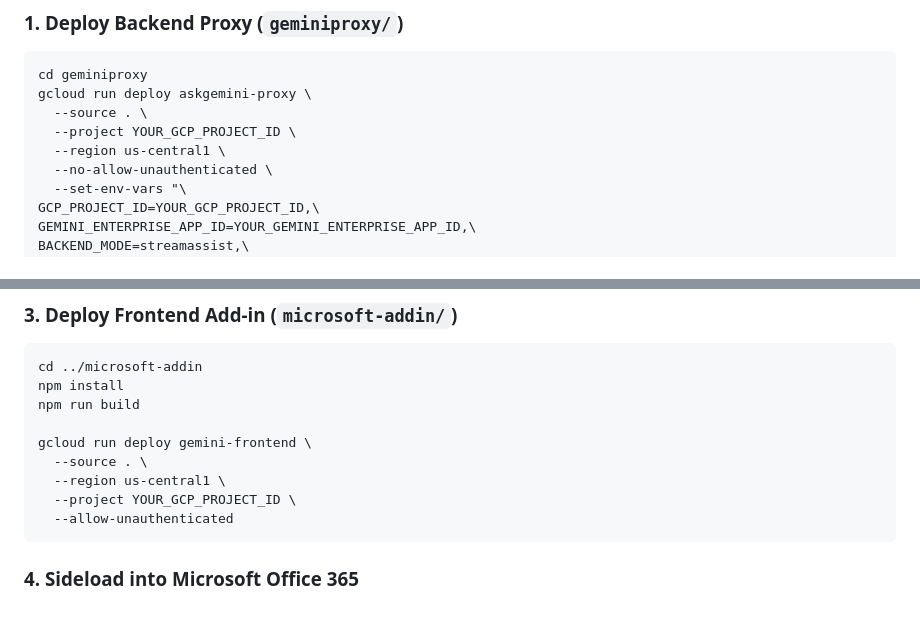
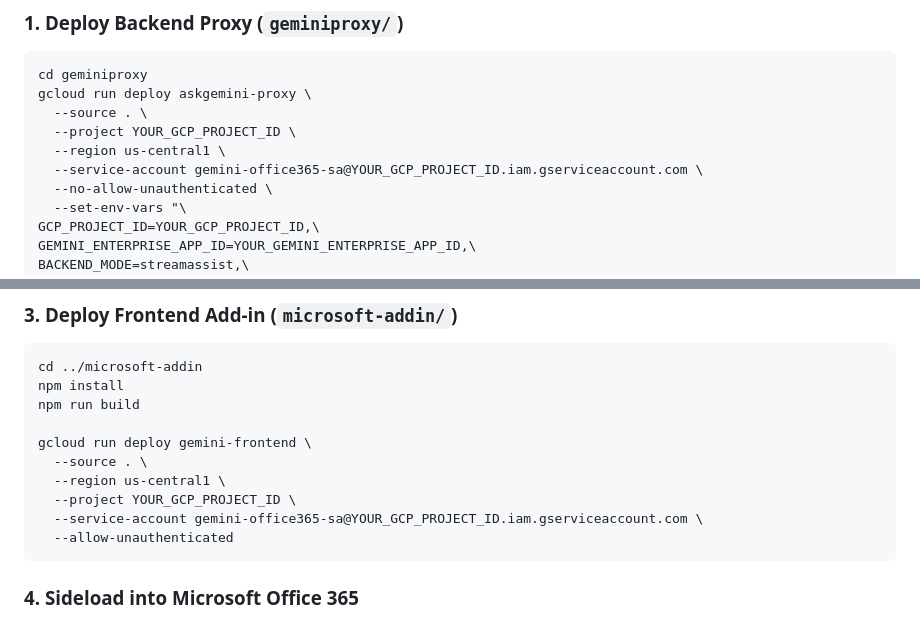
Before and after one commit to guruvittal/gemini-for-office-365, a Markdown page: README.md, 2 parts joined by grey strips. Drawn GitHub-style.

Commit message:
docs: ensure all gcloud run deploy commands include --service-account parameter

````diff
--- a/README.md
+++ b/README.md
@@ -135,6 +135,7 @@ gcloud run deploy askgemini-proxy \
   --source . \
   --project YOUR_GCP_PROJECT_ID \
   --region us-central1 \
+  --service-account gemini-office365-sa@YOUR_GCP_PROJECT_ID.iam.gserviceaccount.com \
   --no-allow-unauthenticated \
   --set-env-vars "\
 GCP_PROJECT_ID=YOUR_GCP_PROJECT_ID,\
@@ -175,6 +176,7 @@ gcloud run deploy gemini-frontend \
   --source . \
   --region us-central1 \
   --project YOUR_GCP_PROJECT_ID \
+  --service-account gemini-office365-sa@YOUR_GCP_PROJECT_ID.iam.gserviceaccount.com \
   --allow-unauthenticated
 ```
 
````
Also changed, not shown: DEPLOYMENT_INFO_CA.md (+2 -0 lines), microsoft-addin/README.md (+2 -6 lines).
